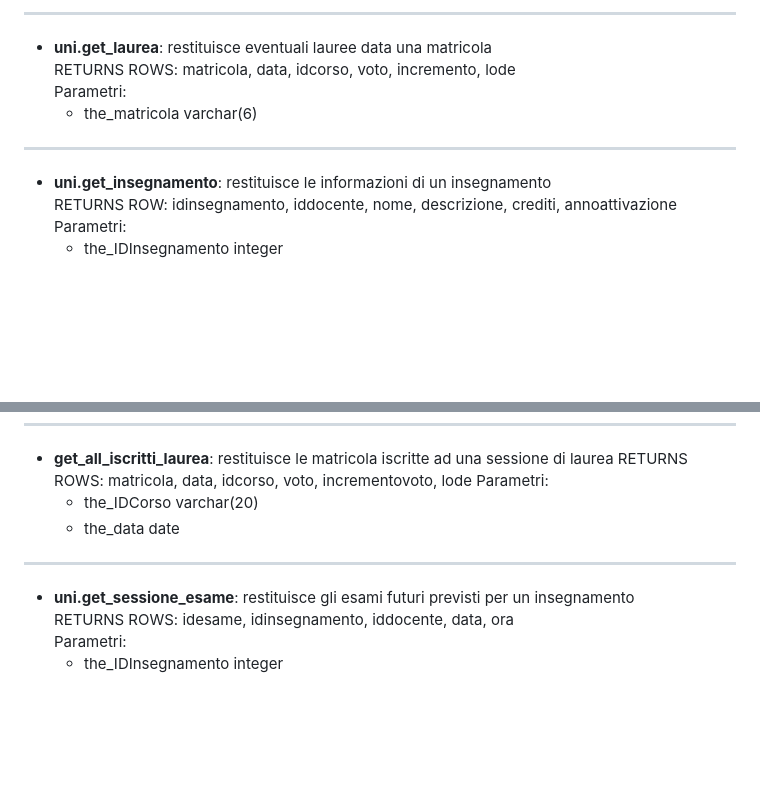
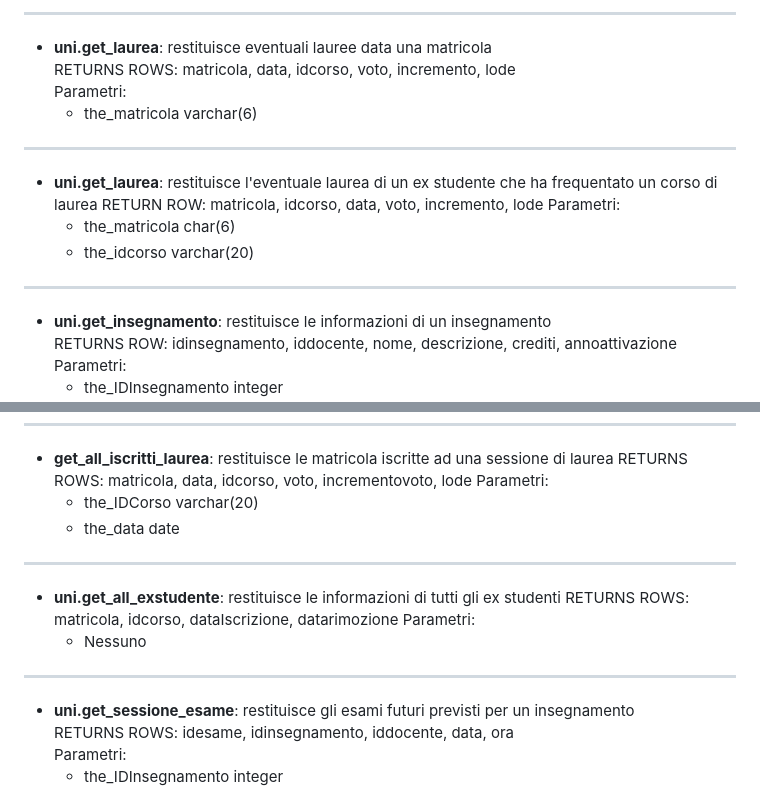
Before and after one commit to michelebolis/UniversityExamSystem, a Markdown page: documentazione/doc_function.md, 2 parts joined by grey strips. GitHub-like rendering; blank space fills up the shorter version.

```diff
--- a/documentazione/doc_function.md
+++ b/documentazione/doc_function.md
@@ -336,6 +336,14 @@ Parametri:
 
 ---
 
+- **uni.get_laurea**: restituisce l'eventuale laurea di un ex studente che ha frequentato un corso di laurea
+RETURN ROW: matricola, idcorso, data, voto, incremento, lode
+Parametri:
+  - the_matricola char(6)
+  - the_idcorso varchar(20)
+
+---
+
 - **uni.get_insegnamento**: restituisce le informazioni di un insegnamento
 RETURNS ROW: idinsegnamento, iddocente, nome, descrizione, crediti, annoattivazione
 Parametri:
@@ -470,6 +478,13 @@ Parametri:
 
 ---
 
+- **uni.get_all_exstudente**: restituisce le informazioni di tutti gli ex studenti
+RETURNS ROWS: matricola, idcorso, dataIscrizione, datarimozione
+Parametri:
+  - Nessuno
+
+---
+
 - **uni.get_sessione_esame**: restituisce gli esami futuri previsti per un insegnamento
 RETURNS ROWS: idesame, idinsegnamento, iddocente, data, ora
 Parametri:
```
Also changed, not shown: documentazione/documentazione.md (+3 -0 lines), documentazione/img/docente_esito2.png (added), documentazione/img/segreteria_utenti3.png (added), 9 other files.
